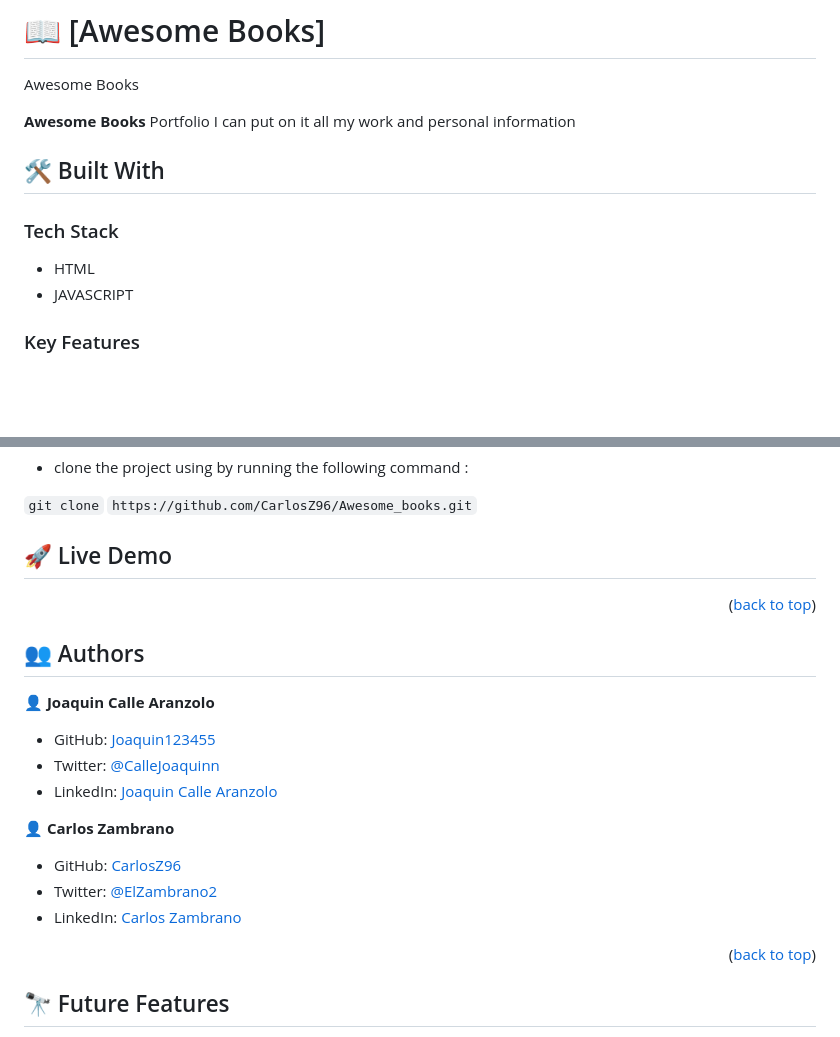
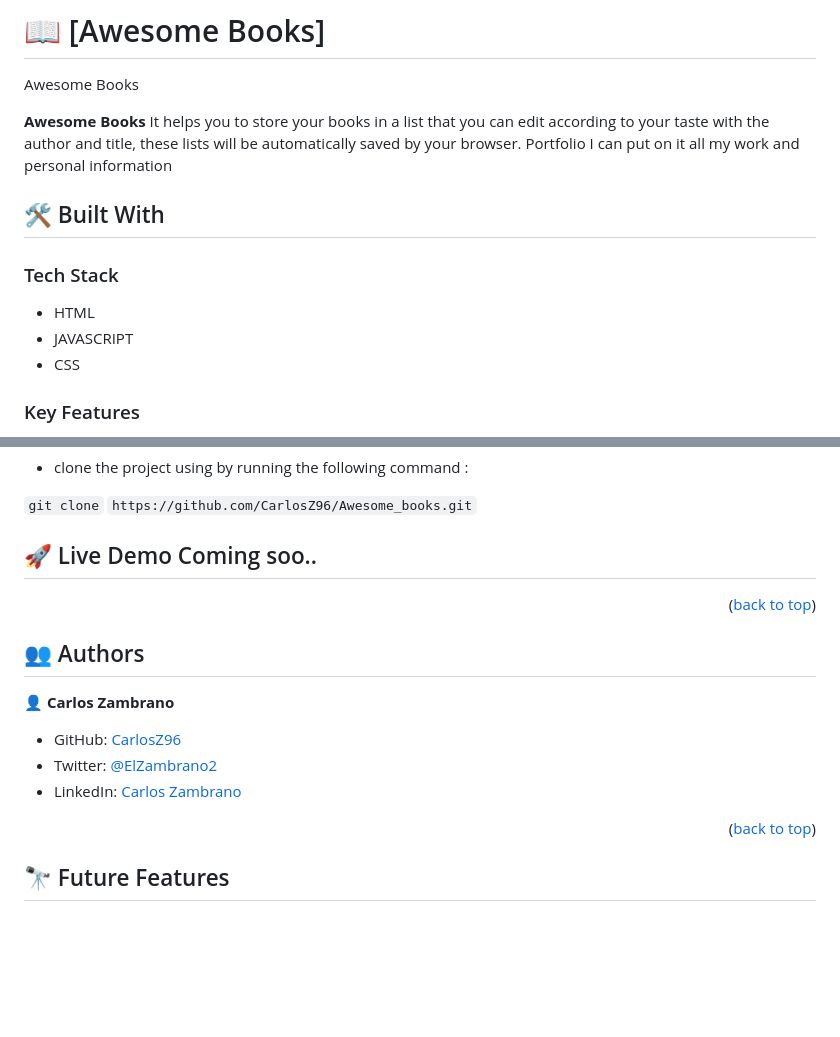
Before and after one commit to CarlosZ96/Awesome-Books-ES6, a Markdown page: README.md, 2 parts joined by grey strips. GitHub-like rendering; blank space fills up the shorter version.

Commit message:
Update README.md
Update the Readme File

```diff
--- a/README.md
+++ b/README.md
@@ -27,13 +27,13 @@
 
 Awesome Books
 
-**Awesome Books** Portfolio I can put on it all my work and personal information
+**Awesome Books** It helps you to store your books in a list that you can edit according to your taste with the author and title, these lists will be automatically saved by your browser. Portfolio I can put on it all my work and personal information
 
 ## 🛠 Built With <a name="built-with">
 ### Tech Stack <a name="tech-stack"></a>
 - HTML
 - JAVASCRIPT
-
+- CSS
 </a>
 
 <!-- Features -->
@@ -69,7 +69,7 @@ Clone this repository to your desired folder:
 
 <!-- LIVE DEMO -->
 
-## 🚀 Live Demo <a name="live-demo"></a>
+## 🚀 Live Demo <a name="live-demo">Coming soo..</a>
 
 <p align="right">(<a href="#readme-top">back to top</a>)</p>
 
@@ -77,14 +77,6 @@ Clone this repository to your desired folder:
 <!-- AUTHORS -->
 
 ## 👥 Authors <a name="authors"></a>
-
-
-👤 **Joaquin Calle Aranzolo**
-
-- GitHub: [Joaquin123455](https://github.com/Joaquin123455)
-- Twitter: [@CalleJoaquinn](https://twitter.com/CalleJoaquinn)
-- LinkedIn: [Joaquin Calle Aranzolo](https://www.linkedin.com/in/joaquin-calle-aranzolo-695bba260/)
-
 👤 **Carlos Zambrano**
 
 - GitHub: [CarlosZ96](https://github.com/CarlosZ96)
```
Also changed, not shown: other parts of README.md (+2 -2 lines).
